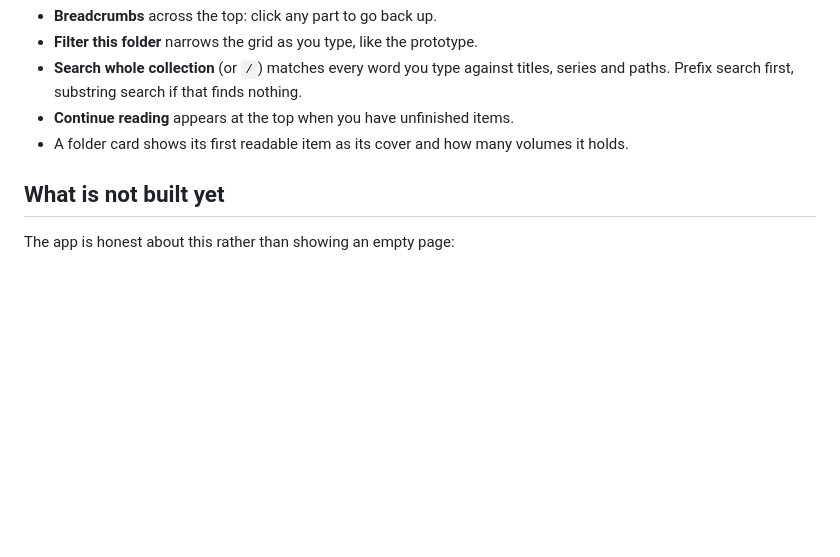
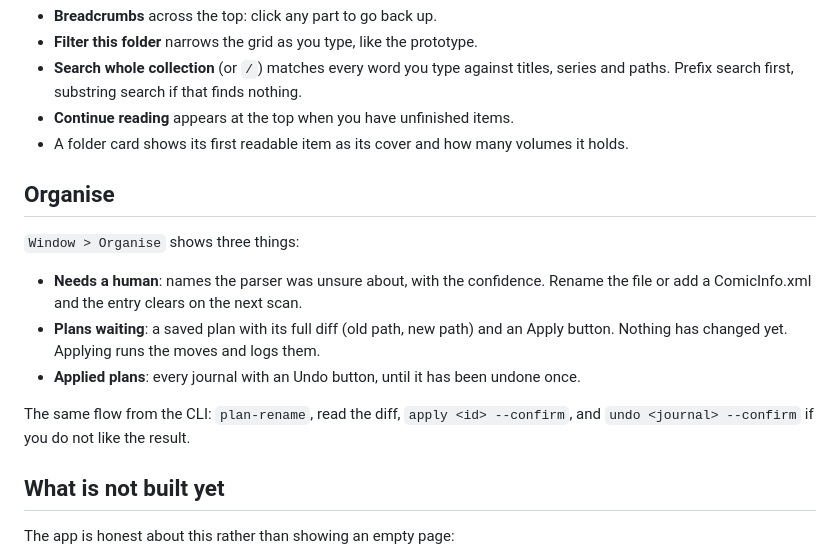
Before and after one commit to sandraschi/magpiecraft, a Markdown page: HELP.md, the part around the change. Rendered like a GitHub page; blank space fills up the shorter version.

```diff
--- a/HELP.md
+++ b/HELP.md
@@ -50,6 +50,19 @@ collection.
 - **Continue reading** appears at the top when you have unfinished items.
 - A folder card shows its first readable item as its cover and how many volumes it holds.
 
+## Organise
+
+`Window > Organise` shows three things:
+
+- **Needs a human**: names the parser was unsure about, with the confidence. Rename the file or add a
+  ComicInfo.xml and the entry clears on the next scan.
+- **Plans waiting**: a saved plan with its full diff (old path, new path) and an Apply button. Nothing
+  has changed yet. Applying runs the moves and logs them.
+- **Applied plans**: every journal with an Undo button, until it has been undone once.
+
+The same flow from the CLI: `plan-rename`, read the diff, `apply <id> --confirm`, and `undo <journal>
+--confirm` if you do not like the result.
+
 ## What is not built yet
 
 The app is honest about this rather than showing an empty page:
```
Also changed, not shown: README.md (+4 -0 lines), docs/screenshots/organise.png (added), 2 other files.
